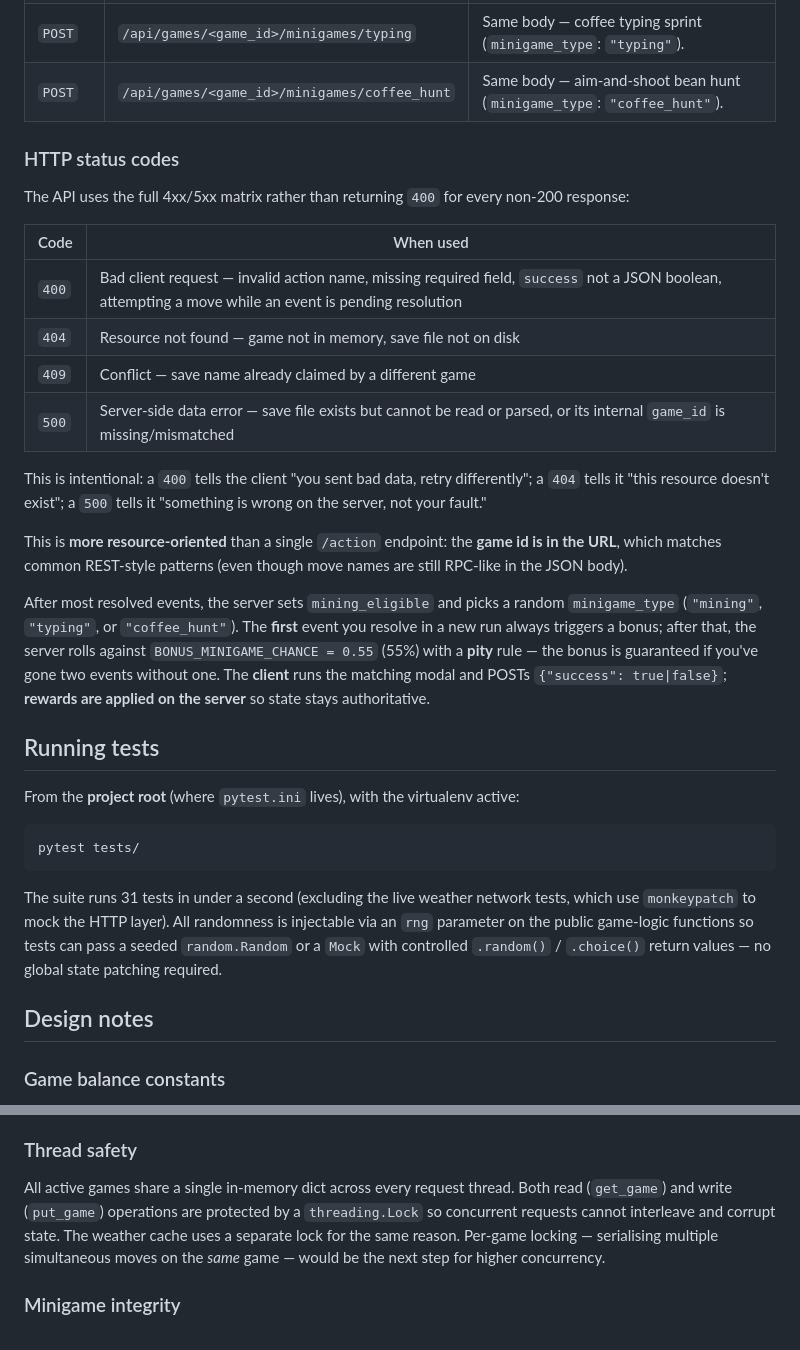
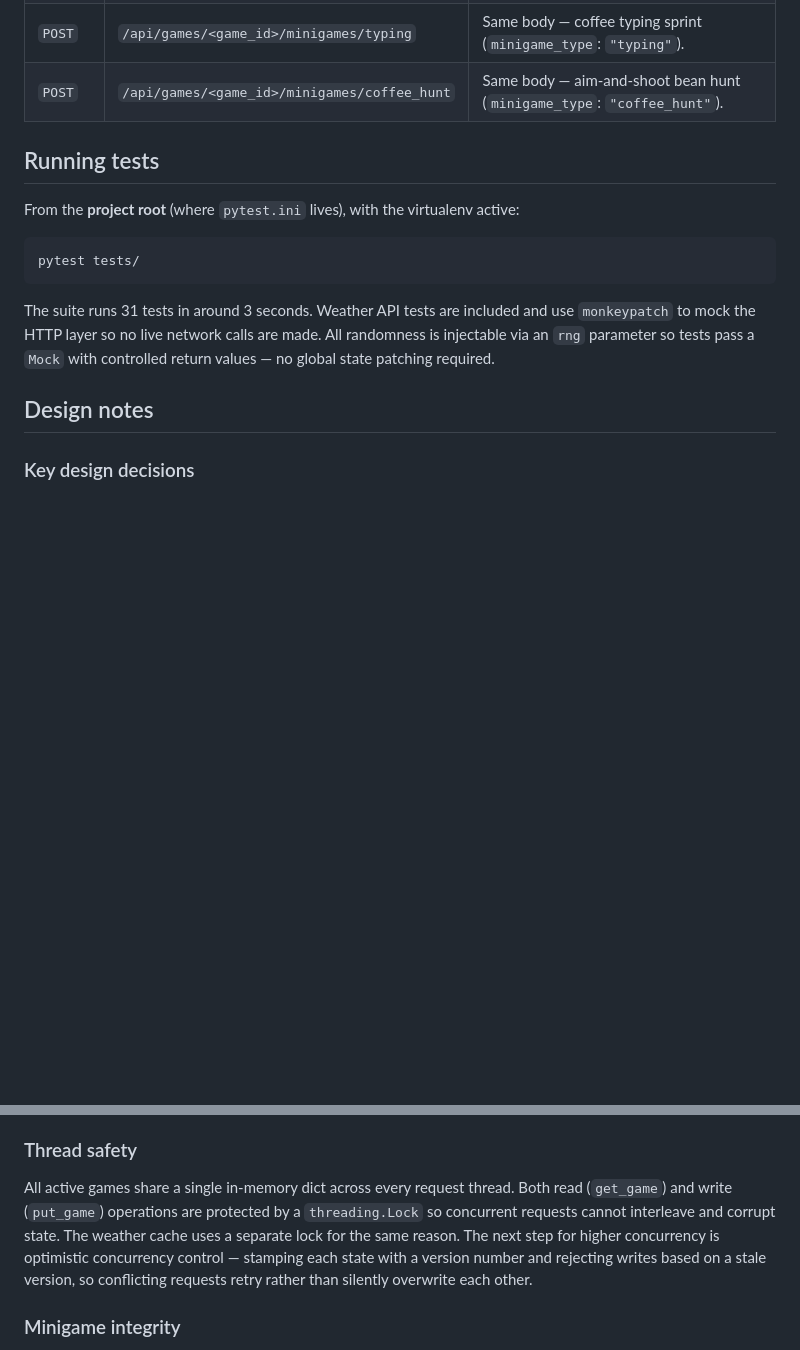
Before and after one commit to clairecleverlamb/SiliconValley_Trail, a Markdown page: README.md, 2 parts joined by grey strips. Rendered like a GitHub page; blank space fills up the shorter version.

````diff
--- a/README.md
+++ b/README.md
@@ -104,23 +104,6 @@ Registered under **`/api/games`** in `server/app.py` (handlers in `server/routes
 | `POST` | `/api/games/<game_id>/minigames/typing` | Same body — coffee typing sprint (`minigame_type`: `"typing"`). |
 | `POST` | `/api/games/<game_id>/minigames/coffee_hunt` | Same body — aim-and-shoot bean hunt (`minigame_type`: `"coffee_hunt"`). |
 
-### HTTP status codes
-
-The API uses the full 4xx/5xx matrix rather than returning `400` for every non-200 response:
-
-| Code | When used |
-|------|-----------|
-| `400` | Bad client request — invalid action name, missing required field, `success` not a JSON boolean, attempting a move while an event is pending resolution |
-| `404` | Resource not found — game not in memory, save file not on disk |
-| `409` | Conflict — save name already claimed by a different game |
-| `500` | Server-side data error — save file exists but cannot be read or parsed, or its internal `game_id` is missing/mismatched |
-
-This is intentional: a `400` tells the client "you sent bad data, retry differently"; a `404` tells it "this resource doesn't exist"; a `500` tells it "something is wrong on the server, not your fault."
-
-This is **more resource-oriented** than a single `/action` endpoint: the **game id is in the URL**, which matches common REST-style patterns (even though move names are still RPC-like in the JSON body).
-
-After most resolved events, the server sets `mining_eligible` and picks a random `minigame_type` (`"mining"`, `"typing"`, or `"coffee_hunt"`). The **first** event you resolve in a new run always triggers a bonus; after that, the server rolls against `BONUS_MINIGAME_CHANCE = 0.55` (55%) with a **pity** rule — the bonus is guaranteed if you've gone two events without one. The **client** runs the matching modal and POSTs `{"success": true|false}`; **rewards are applied on the server** so state stays authoritative.
-
 ## Running tests
 
 From the **project root** (where `pytest.ini` lives), with the virtualenv active:
@@ -129,9 +112,9 @@ From the **project root** (where `pytest.ini` lives), with the virtualenv active
 pytest tests/
 ```
 
-The suite runs 31 tests in under a second (excluding the live weather network tests, which use `monkeypatch` to mock the HTTP layer). All randomness is injectable via an `rng` parameter on the public game-logic functions so tests can pass a seeded `random.Random` or a `Mock` with controlled `.random()` / `.choice()` return values — no global state patching required.
+The suite runs 31 tests in around 3 seconds. Weather API tests are included and use `monkeypatch` to mock the HTTP layer so no live network calls are made. All randomness is injectable via an `rng` parameter so tests pass a `Mock` with controlled return values — no global state patching required.
 
 ## Design notes
 
-### Game balance constants
+### Key design decisions
 
@@ -177,7 +141,7 @@ Both layers are ephemeral on Heroku — the platform periodically restarts its s
 
 ### Thread safety
 
-All active games share a single in-memory dict across every request thread. Both read (`get_game`) and write (`put_game`) operations are protected by a `threading.Lock` so concurrent requests cannot interleave and corrupt state. The weather cache uses a separate lock for the same reason. Per-game locking — serialising multiple simultaneous moves on the *same* game — would be the next step for higher concurrency.
+All active games share a single in-memory dict across every request thread. Both read (`get_game`) and write (`put_game`) operations are protected by a `threading.Lock` so concurrent requests cannot interleave and corrupt state. The weather cache uses a separate lock for the same reason. The next step for higher concurrency is optimistic concurrency control — stamping each state with a version number and rejecting writes based on a stale version, so conflicting requests retry rather than silently overwrite each other.
 
 ### Minigame integrity
 
````
Also changed, not shown: other parts of README.md (+11 -39 lines).
